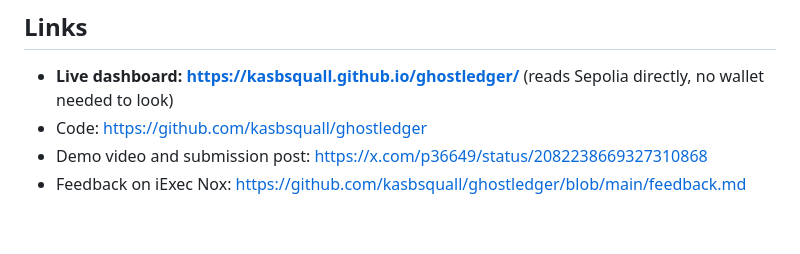
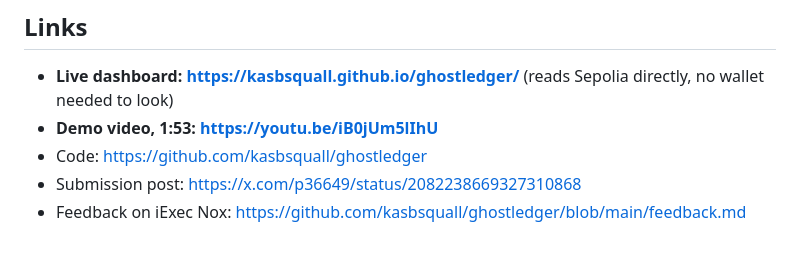
Before and after one commit to kasbsquall/ghostledger, a Markdown page: dorahacks-details.md, the part around the change. Drawn GitHub-style.

```diff
--- a/dorahacks-details.md
+++ b/dorahacks-details.md
@@ -101,6 +101,7 @@ Feedback on the iExec tooling, with eight reproducible defects and the fix each
 ## Links
 
 - **Live dashboard: https://kasbsquall.github.io/ghostledger/** (reads Sepolia directly, no wallet needed to look)
+- **Demo video, 1:53: https://youtu.be/iB0jUm5lIhU**
 - Code: https://github.com/kasbsquall/ghostledger
-- Demo video and submission post: https://x.com/p36649/status/2082238669327310868
+- Submission post: https://x.com/p36649/status/2082238669327310868
 - Feedback on iExec Nox: https://github.com/kasbsquall/ghostledger/blob/main/feedback.md
```
Also changed, not shown: README.md (+11 -0 lines), youtube.md (added, +79 -0 lines).
